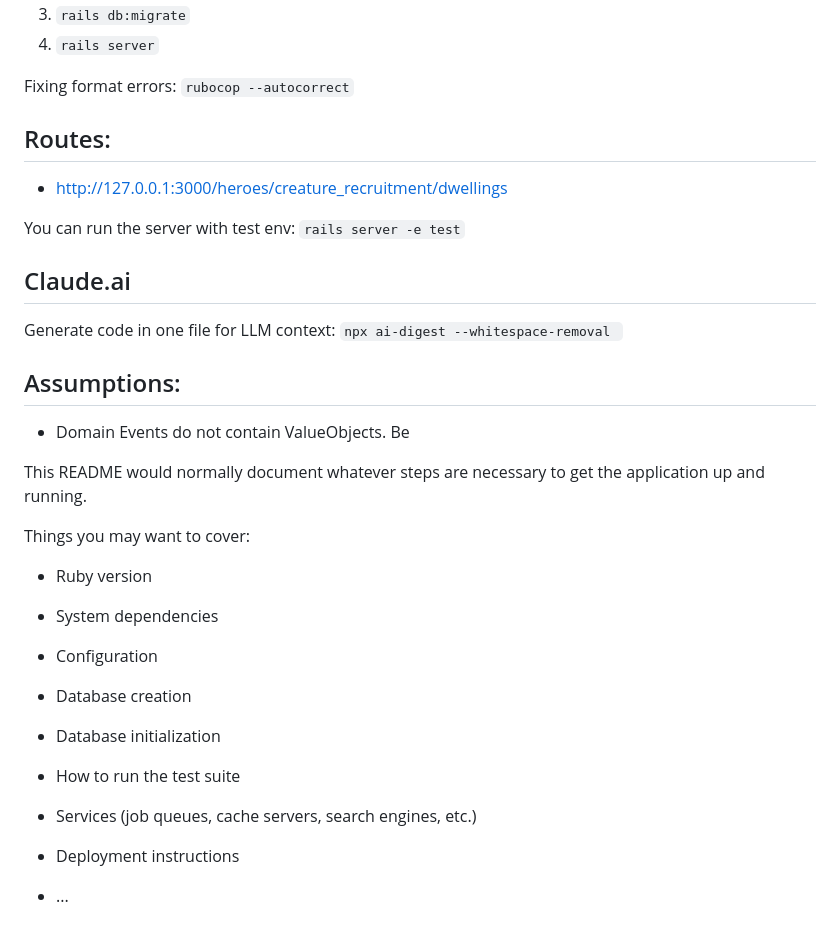
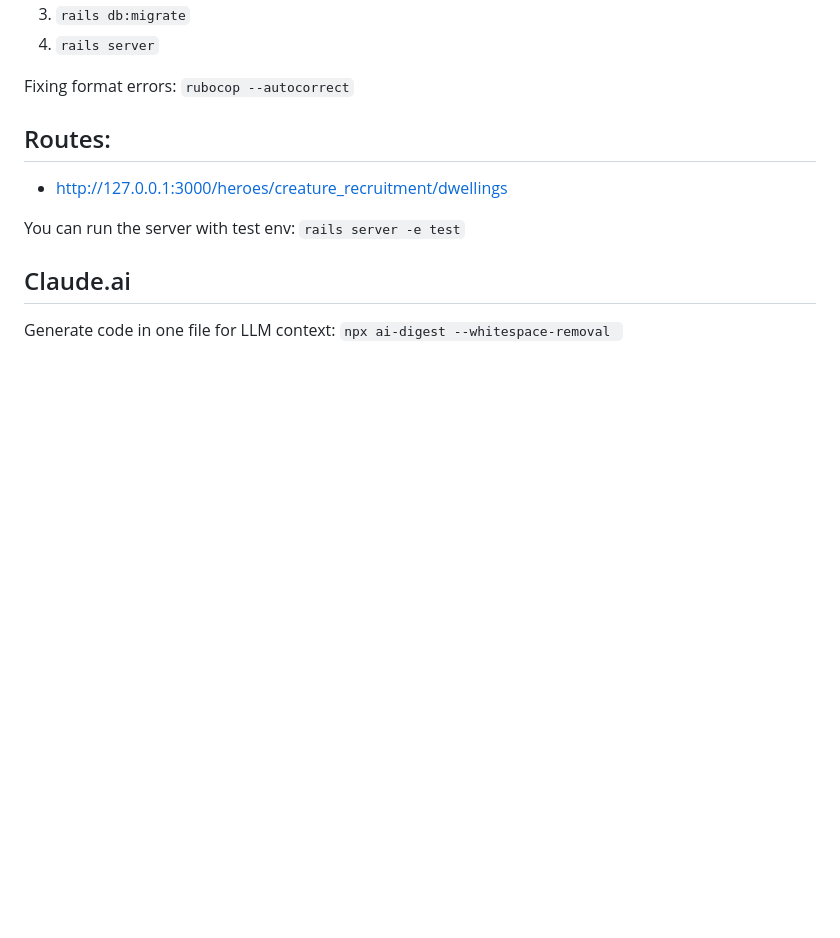
Before and after one commit to MateuszNaKodach/HeroesOfDomainDrivenDesign.EventSourcing.Ruby, a Markdown page: heroesofddd_rails_application/README.md, the part around the change. GitHub-like rendering; blank space fills up the shorter version.

```diff
--- a/heroesofddd_rails_application/README.md
+++ b/heroesofddd_rails_application/README.md
@@ -23,29 +23,3 @@ You can run the server with test env: `rails server -e test`
 ## Claude.ai
 Generate code in one file for LLM context:
 `npx ai-digest --whitespace-removal `
-
-## Assumptions:
-- Domain Events do not contain ValueObjects. Be
-
-This README would normally document whatever steps are necessary to get the
-application up and running.
-
-Things you may want to cover:
-
-* Ruby version
-
-* System dependencies
-
-* Configuration
-
-* Database creation
-
-* Database initialization
-
-* How to run the test suite
-
-* Services (job queues, cache servers, search engines, etc.)
-
-* Deployment instructions
-
-* ...
```
Also changed, not shown: README.md (+31 -0 lines), docs/images/EventModeling_Module_Astrologers.png (added), docs/images/EventModeling_Module_CreatureRecruitment.png (added).
